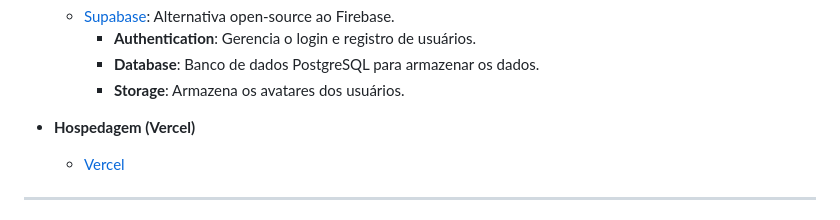
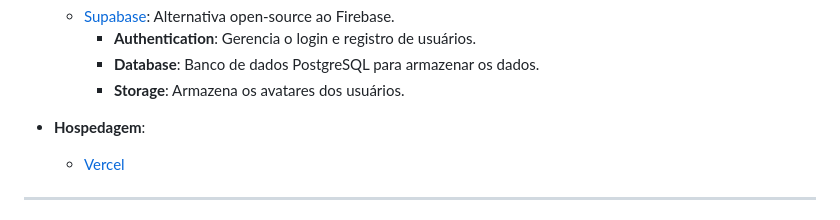
Before and after one commit to levivitordev/MoneyMinds-PROJETO, a Markdown page: README.md, the part around the change. Rendered like a GitHub page.

```diff
--- a/README.md
+++ b/README.md
@@ -37,7 +37,7 @@ A plataforma utiliza o **Supabase** como backend, gerenciando a autenticação d
         * **Database**: Banco de dados PostgreSQL para armazenar os dados.
         * **Storage**: Armazena os avatares dos usuários.
 
-* **Hospedagem (Vercel)**
+* **Hospedagem**:
    * [Vercel](https://vercel.com/)
 
 ---
```
